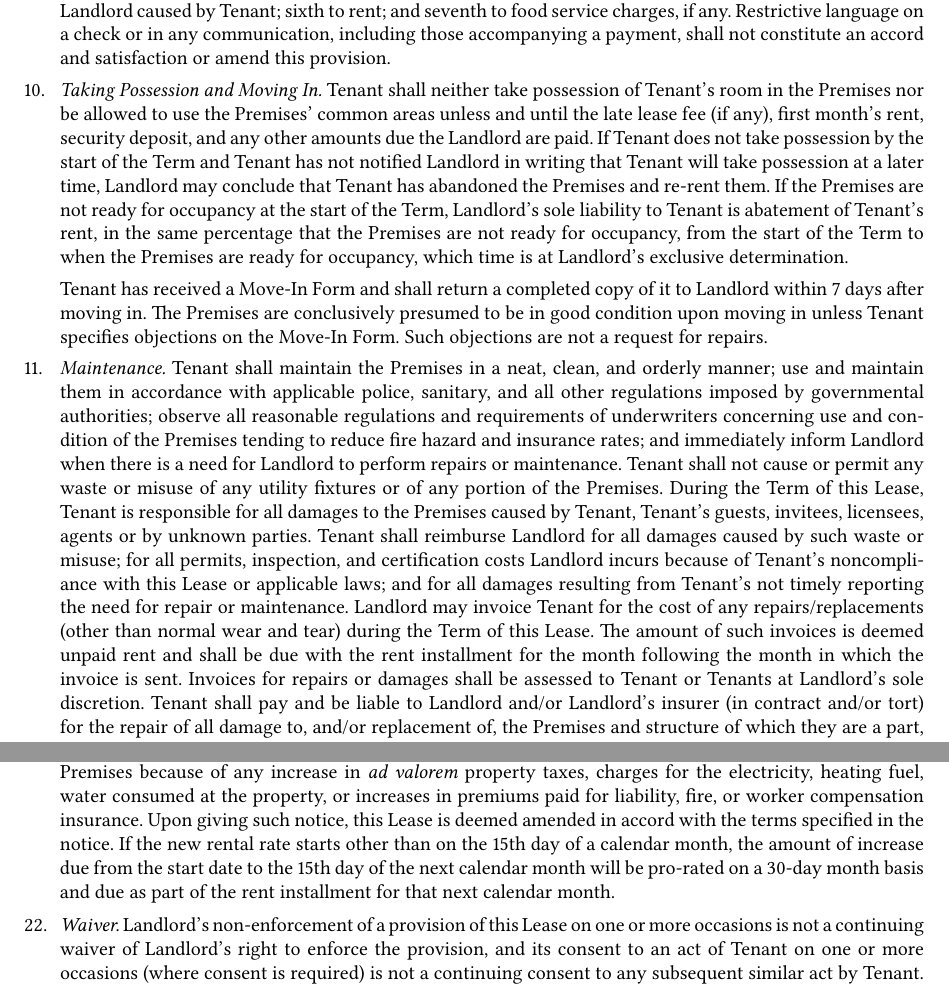
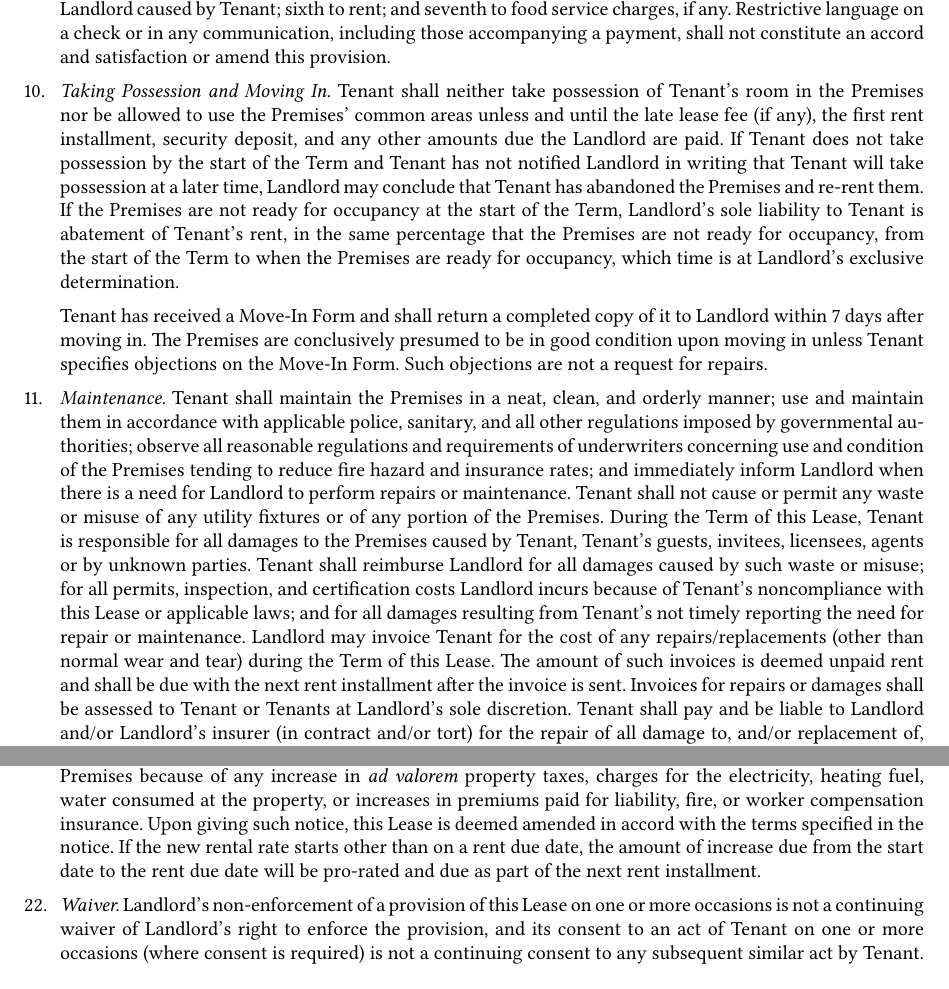
Before and after one commit to lcamichigan/lease, a LaTeX document (Lease.tex): two parts of pages 2 and 4 of 12, joined at a grey line, cut so that both start at the same text. Compiled offline with XeLaTeX; a LaTeX package or settings file that is missing is left out.

Commit message:
Don’t assume rent is paid monthly

```diff
--- a/Lease.tex
+++ b/Lease.tex
@@ -143,7 +143,7 @@ provision.
 \subsection{Taking Possession and Moving In}
 Tenant shall neither take possession of Tenant’s room in the Premises nor be
 allowed to use the Premises’ common areas unless and until the late lease fee
-(if any), first month’s rent, security deposit, and any other amounts due the
+(if any), the first rent installment, security deposit, and any other amounts due the
 Landlord are paid. If Tenant does not take possession by the start of the Term
 and Tenant has not notified Landlord in writing that Tenant will take possession
 at a later time, Landlord may conclude that Tenant has abandoned the Premises
@@ -175,8 +175,8 @@ noncompliance with this Lease or applicable laws; and for all damages resulting
 from Tenant’s not timely reporting the need for repair or maintenance. Landlord
 may invoice Tenant for the cost of any repairs\slash replacements (other than
 normal wear and tear) during the Term of this Lease. The amount of such invoices
-is deemed unpaid rent and shall be due with the rent installment for the month
-following the month in which the invoice is sent. Invoices for repairs or
+is deemed unpaid rent and shall be due with the next rent installment
+after the invoice is sent. Invoices for repairs or
 damages shall be assessed to Tenant or Tenants at Landlord’s sole discretion.
 Tenant
 shall pay and be liable to Landlord and/or Landlord’s insurer (in contract
@@ -319,10 +319,10 @@ increase in \textit{ad valorem} property taxes, charges for the electricity,
 heating fuel, water consumed at the property, or increases in premiums paid for
 liability, fire, or worker compensation insurance. Upon giving such notice, this
 Lease is deemed amended in accord with the terms specified in the notice. If the
-new rental rate starts other than on the 15th~day of a calendar month, the
-amount of increase due from the start date to the 15th~day of the next calendar
-month will be pro-rated on a 30-day month basis and due as part of the rent
-installment for that next calendar month.
+new rental rate starts other than on a rent due date, the
+amount of increase due from the start date to the rent due date
+will be pro-rated and due as part of the next rent
+installment.
 
 \subsection{Waiver}
 Landlord’s non-enforcement of a provision of this Lease on one or more occasions
```
Also changed, not shown: Lease.tex (4 more changed lines).
